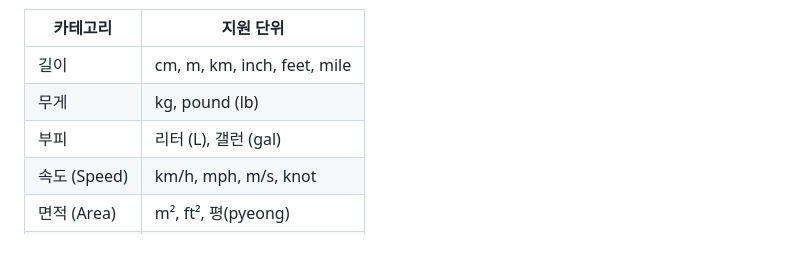
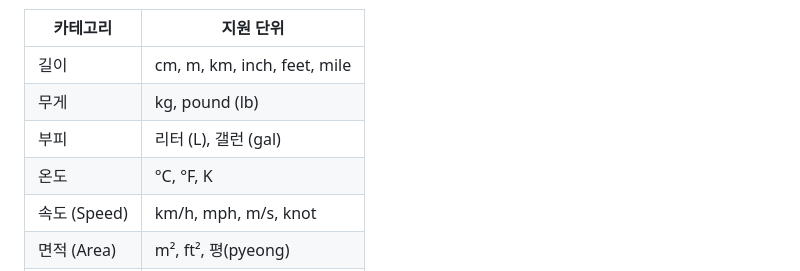
Before and after one commit to seungkeolkim/test-web-service, a Markdown page: README.md, the part around the change. Drawn GitHub-style; blank space fills up the shorter version.

```diff
--- a/README.md
+++ b/README.md
@@ -16,6 +16,7 @@
 | 길이 | cm, m, km, inch, feet, mile |
 | 무게 | kg, pound (lb) |
 | 부피 | 리터 (L), 갤런 (gal) |
+| 온도 | °C, °F, K |
 | 속도 (Speed) | km/h, mph, m/s, knot |
 | 면적 (Area) | m², ft², 평(pyeong) |
 | 데이터 크기 | B, KB, MB, GB, TB |
```
